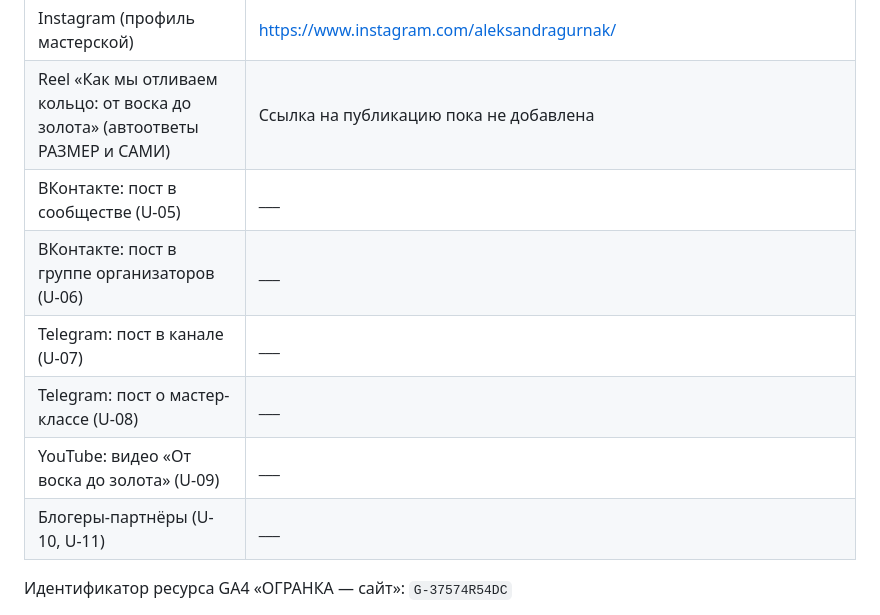
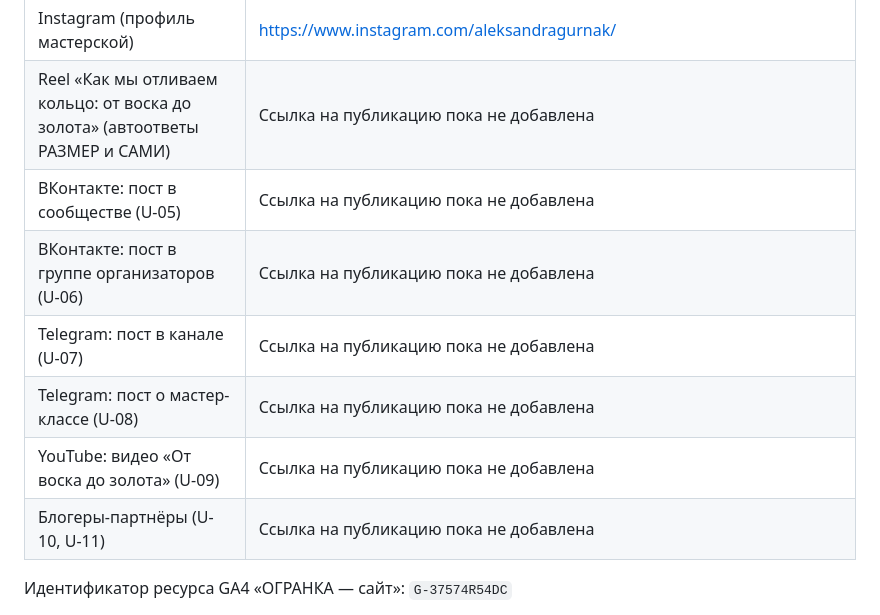
Before and after one commit to aleksandra-gur/information-technologi, a Markdown page: Курсовая работа/README.md, the part around the change. Drawn GitHub-style.

Commit message:
Уточнить отсутствующие ссылки на публикации

```diff
--- a/Курсовая работа/README.md
+++ b/Курсовая работа/README.md
@@ -8,12 +8,12 @@
 | Дашборд DataLens «ОГРАНКА — wedding_2027» | Публичная ссылка пока не добавлена |
 | Instagram (профиль мастерской) | https://www.instagram.com/aleksandragurnak/ |
 | Reel «Как мы отливаем кольцо: от воска до золота» (автоответы РАЗМЕР и САМИ) | Ссылка на публикацию пока не добавлена |
-| ВКонтакте: пост в сообществе (U-05) | ___ |
-| ВКонтакте: пост в группе организаторов (U-06) | ___ |
-| Telegram: пост в канале (U-07) | ___ |
-| Telegram: пост о мастер-классе (U-08) | ___ |
-| YouTube: видео «От воска до золота» (U-09) | ___ |
-| Блогеры-партнёры (U-10, U-11) | ___ |
+| ВКонтакте: пост в сообществе (U-05) | Ссылка на публикацию пока не добавлена |
+| ВКонтакте: пост в группе организаторов (U-06) | Ссылка на публикацию пока не добавлена |
+| Telegram: пост в канале (U-07) | Ссылка на публикацию пока не добавлена |
+| Telegram: пост о мастер-классе (U-08) | Ссылка на публикацию пока не добавлена |
+| YouTube: видео «От воска до золота» (U-09) | Ссылка на публикацию пока не добавлена |
+| Блогеры-партнёры (U-10, U-11) | Ссылка на публикацию пока не добавлена |
 
 Идентификатор ресурса GA4 «ОГРАНКА — сайт»: `G-37574R54DC`
 
```
